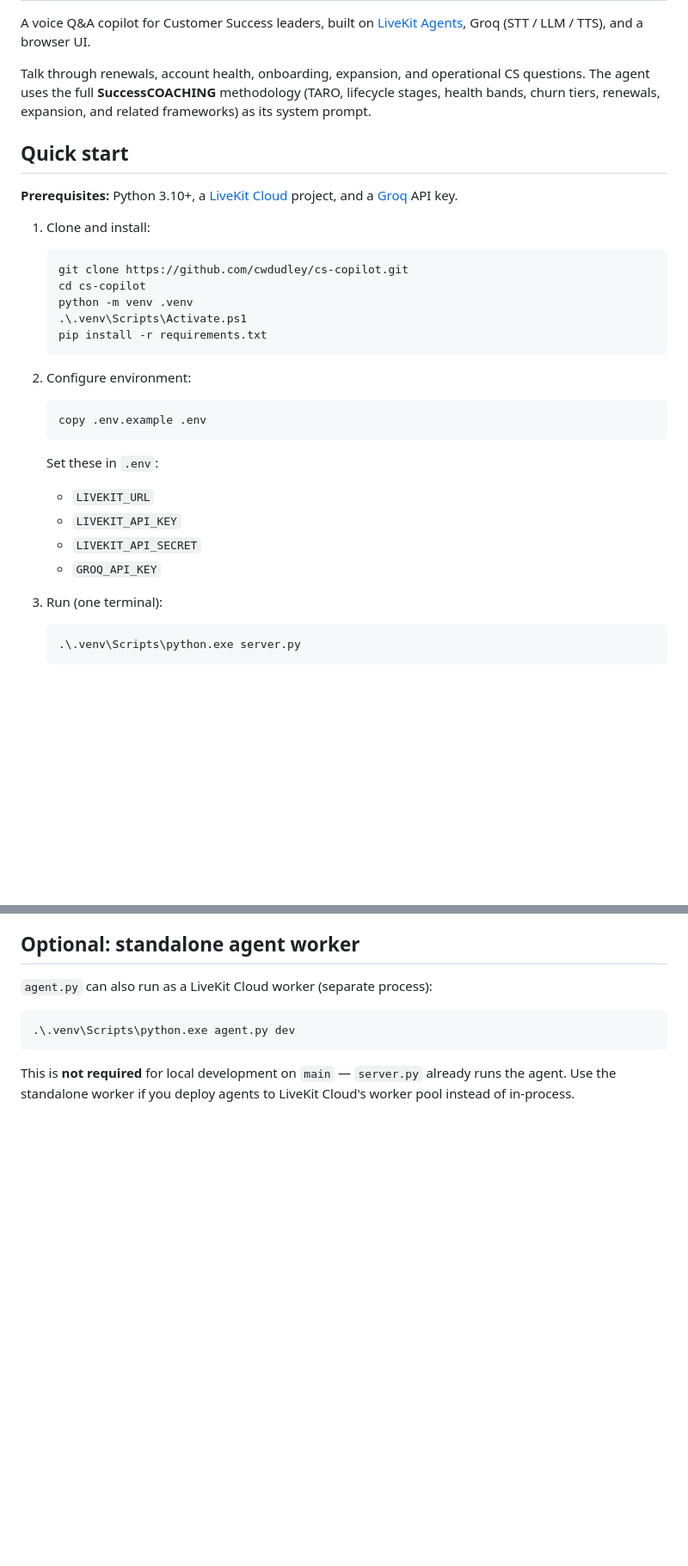
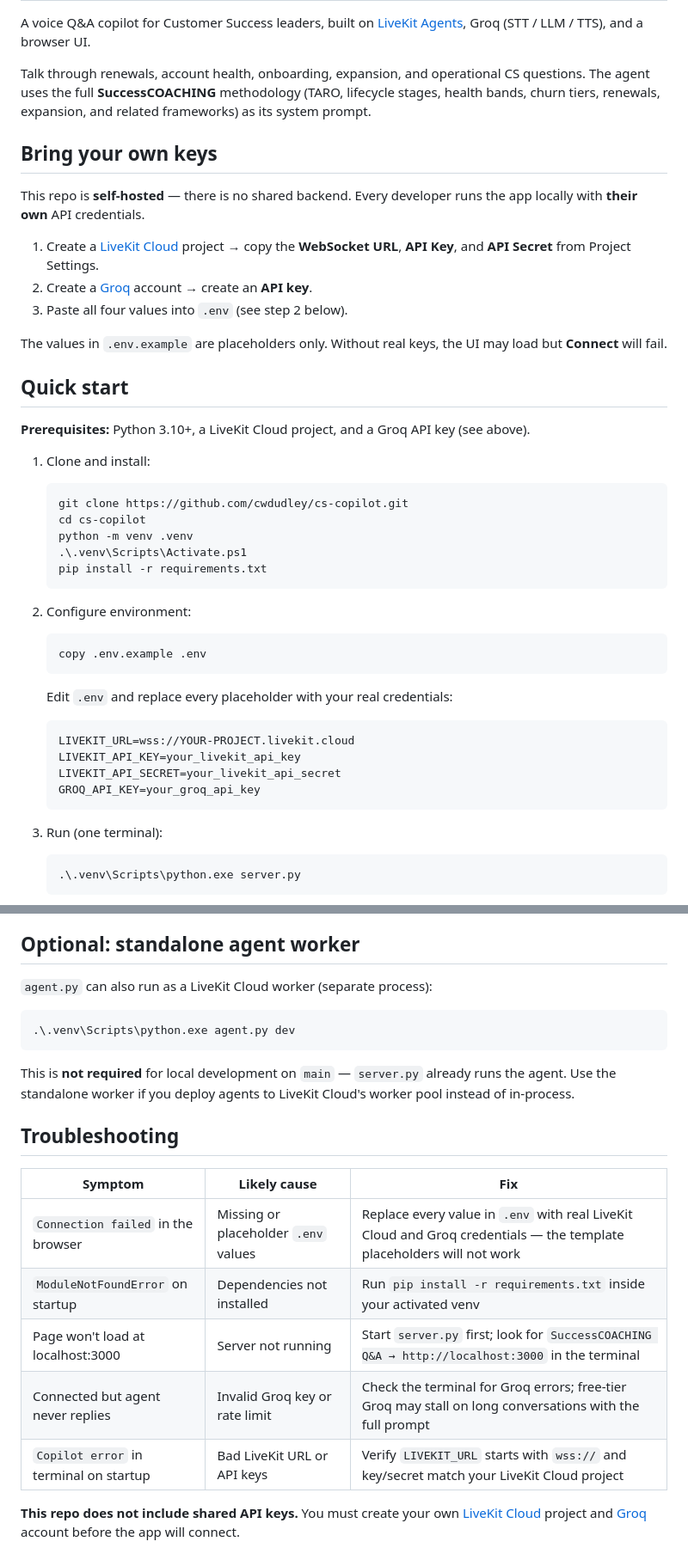
Before and after one commit to cwdudley/cs-copilot, a Markdown page: README.md, 2 parts joined by grey strips. Shown at 86% size. Rendered like a GitHub page; blank space fills up the shorter version.

Commit message:
Document BYOK setup and troubleshooting in README
Co-authored-by: Cursor <cursoragent@cursor.com>

````diff
--- a/README.md
+++ b/README.md
@@ -4,9 +4,19 @@ A voice Q&A copilot for Customer Success leaders, built on [LiveKit Agents](http
 
 Talk through renewals, account health, onboarding, expansion, and operational CS questions. The agent uses the full **SuccessCOACHING** methodology (TARO, lifecycle stages, health bands, churn tiers, renewals, expansion, and related frameworks) as its system prompt.
 
+## Bring your own keys
+
+This repo is **self-hosted** — there is no shared backend. Every developer runs the app locally with **their own** API credentials.
+
+1. Create a [LiveKit Cloud](https://cloud.livekit.io/) project → copy the **WebSocket URL**, **API Key**, and **API Secret** from Project Settings.
+2. Create a [Groq](https://console.groq.com/) account → create an **API key**.
+3. Paste all four values into `.env` (see step 2 below).
+
+The values in `.env.example` are placeholders only. Without real keys, the UI may load but **Connect** will fail.
+
 ## Quick start
 
-**Prerequisites:** Python 3.10+, a [LiveKit Cloud](https://cloud.livekit.io/) project, and a [Groq](https://console.groq.com/) API key.
+**Prerequisites:** Python 3.10+, a LiveKit Cloud project, and a Groq API key (see above).
 
 1. Clone and install:
 
@@ -24,12 +34,14 @@ Talk through renewals, account health, onboarding, expansion, and operational CS
    copy .env.example .env
    ```
 
-   Set these in `.env`:
+   Edit `.env` and replace every placeholder with your real credentials:
 
-   - `LIVEKIT_URL`
-   - `LIVEKIT_API_KEY`
-   - `LIVEKIT_API_SECRET`
-   - `GROQ_API_KEY`
+   ```env
+   LIVEKIT_URL=wss://YOUR-PROJECT.livekit.cloud
+   LIVEKIT_API_KEY=your_livekit_api_key
+   LIVEKIT_API_SECRET=your_livekit_api_secret
+   GROQ_API_KEY=your_groq_api_key
+   ```
 
 3. Run (one terminal):
 
@@ -94,3 +106,15 @@ On that branch you may need both `server.py` and `agent.py dev` depending on the
 ```
 
 This is **not required** for local development on `main` — `server.py` already runs the agent. Use the standalone worker if you deploy agents to LiveKit Cloud's worker pool instead of in-process.
+
+## Troubleshooting
+
+| Symptom | Likely cause | Fix |
+|---------|--------------|-----|
+| `Connection failed` in the browser | Missing or placeholder `.env` values | Replace every value in `.env` with real LiveKit Cloud and Groq credentials — the template placeholders will not work |
+| `ModuleNotFoundError` on startup | Dependencies not installed | Run `pip install -r requirements.txt` inside your activated venv |
+| Page won't load at localhost:3000 | Server not running | Start `server.py` first; look for `SuccessCOACHING Q&A → http://localhost:3000` in the terminal |
+| Connected but agent never replies | Invalid Groq key or rate limit | Check the terminal for Groq errors; free-tier Groq may stall on long conversations with the full prompt |
+| `Copilot error` in terminal on startup | Bad LiveKit URL or API keys | Verify `LIVEKIT_URL` starts with `wss://` and key/secret match your LiveKit Cloud project |
+
+**This repo does not include shared API keys.** You must create your own [LiveKit Cloud](https://cloud.livekit.io/) project and [Groq](https://console.groq.com/) account before the app will connect.
````
